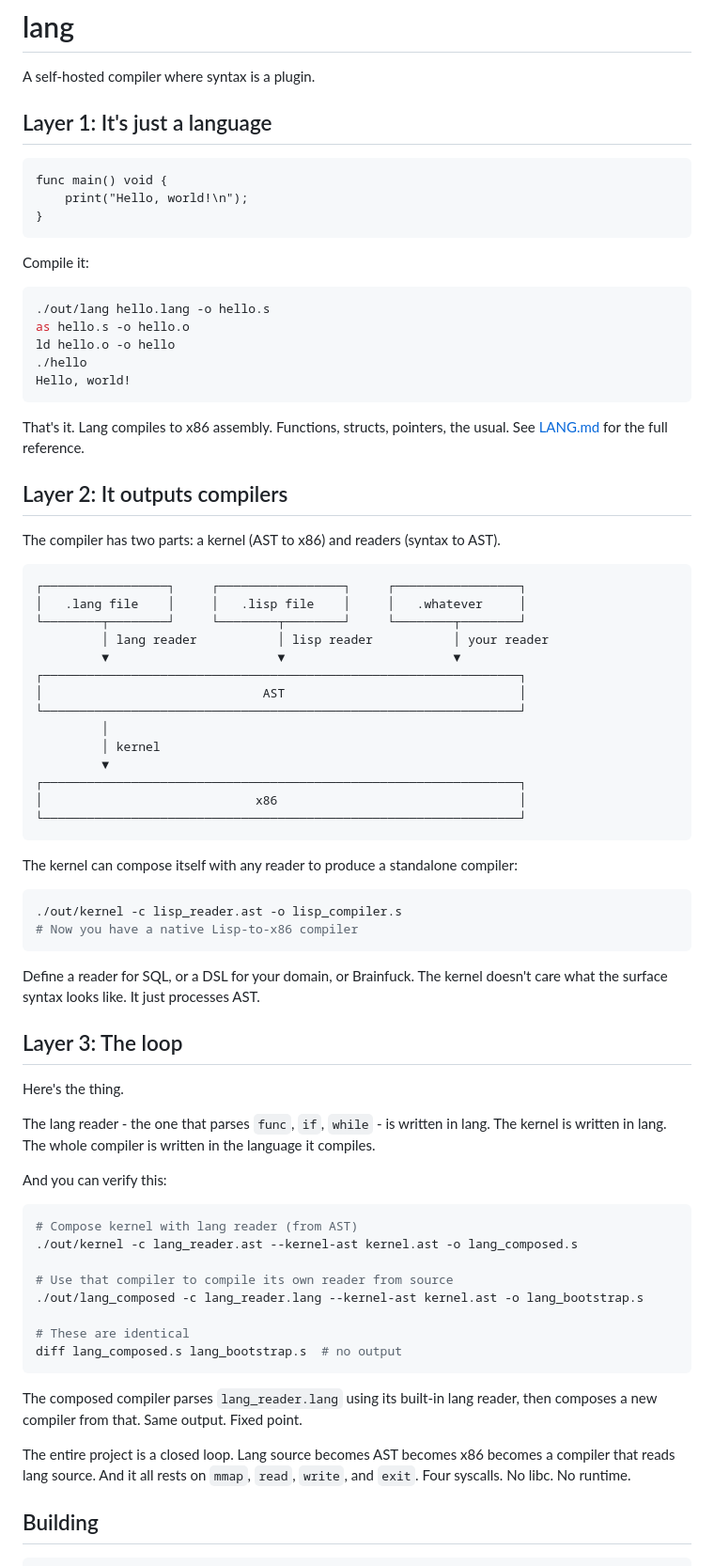
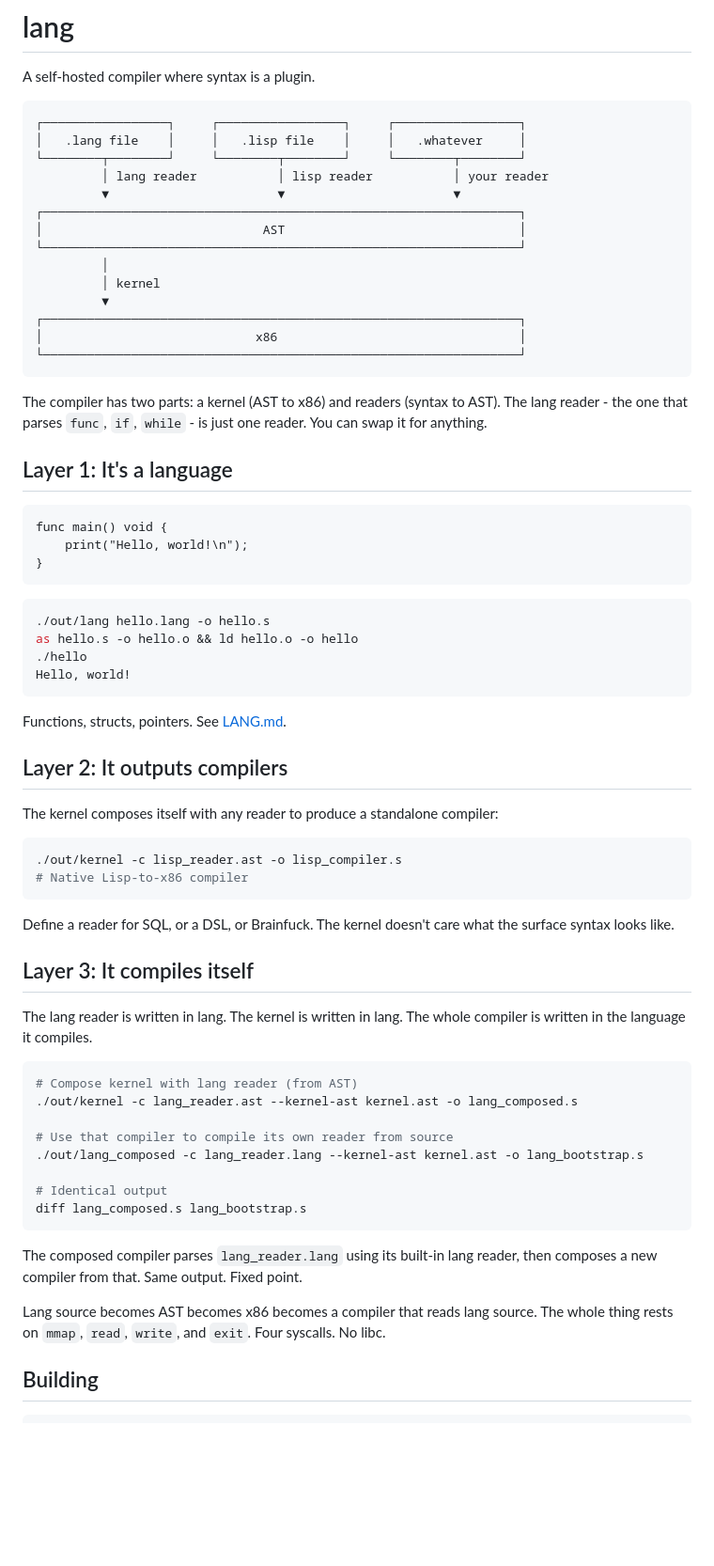
Before and after one commit to ehrlich-b/lang, a Markdown page: README.md, the part around the change. Shown: that part at 94% size. GitHub-like rendering; blank space fills up the shorter version.

Commit message:
Move diagram to lead, clean up README prose

````diff
--- a/README.md
+++ b/README.md
@@ -1,30 +1,6 @@
 # lang
 
 A self-hosted compiler where syntax is a plugin.
-
-## Layer 1: It's just a language
-
-```lang
-func main() void {
-    print("Hello, world!\n");
-}
-```
-
-Compile it:
-
-```bash
-./out/lang hello.lang -o hello.s
-as hello.s -o hello.o
-ld hello.o -o hello
-./hello
-Hello, world!
-```
-
-That's it. Lang compiles to x86 assembly. Functions, structs, pointers, the usual. See [LANG.md](./LANG.md) for the full reference.
-
-## Layer 2: It outputs compilers
-
-The compiler has two parts: a kernel (AST to x86) and readers (syntax to AST).
 
 ```
 ┌─────────────────┐     ┌─────────────────┐     ┌─────────────────┐
@@ -43,22 +19,39 @@ The compiler has two parts: a kernel (AST to x86) and readers (syntax to AST).
 └─────────────────────────────────────────────────────────────────┘
 ```
 
-The kernel can compose itself with any reader to produce a standalone compiler:
+The compiler has two parts: a kernel (AST to x86) and readers (syntax to AST). The lang reader - the one that parses `func`, `if`, `while` - is just one reader. You can swap it for anything.
+
+## Layer 1: It's a language
+
+```lang
+func main() void {
+    print("Hello, world!\n");
+}
+```
+
+```bash
+./out/lang hello.lang -o hello.s
+as hello.s -o hello.o && ld hello.o -o hello
+./hello
+Hello, world!
+```
+
+Functions, structs, pointers. See [LANG.md](./LANG.md).
+
+## Layer 2: It outputs compilers
+
+The kernel composes itself with any reader to produce a standalone compiler:
 
 ```bash
 ./out/kernel -c lisp_reader.ast -o lisp_compiler.s
-# Now you have a native Lisp-to-x86 compiler
+# Native Lisp-to-x86 compiler
 ```
 
-Define a reader for SQL, or a DSL for your domain, or Brainfuck. The kernel doesn't care what the surface syntax looks like. It just processes AST.
+Define a reader for SQL, or a DSL, or Brainfuck. The kernel doesn't care what the surface syntax looks like.
 
-## Layer 3: The loop
+## Layer 3: It compiles itself
 
-Here's the thing.
-
-The lang reader - the one that parses `func`, `if`, `while` - is written in lang. The kernel is written in lang. The whole compiler is written in the language it compiles.
-
-And you can verify this:
+The lang reader is written in lang. The kernel is written in lang. The whole compiler is written in the language it compiles.
 
 ```bash
 # Compose kernel with lang reader (from AST)
@@ -67,13 +60,13 @@ And you can verify this:
 # Use that compiler to compile its own reader from source
 ./out/lang_composed -c lang_reader.lang --kernel-ast kernel.ast -o lang_bootstrap.s
 
-# These are identical
-diff lang_composed.s lang_bootstrap.s  # no output
+# Identical output
+diff lang_composed.s lang_bootstrap.s
 ```
 
 The composed compiler parses `lang_reader.lang` using its built-in lang reader, then composes a new compiler from that. Same output. Fixed point.
 
-The entire project is a closed loop. Lang source becomes AST becomes x86 becomes a compiler that reads lang source. And it all rests on `mmap`, `read`, `write`, and `exit`. Four syscalls. No libc. No runtime.
+Lang source becomes AST becomes x86 becomes a compiler that reads lang source. The whole thing rests on `mmap`, `read`, `write`, and `exit`. Four syscalls. No libc.
 
 ## Building
 
````
